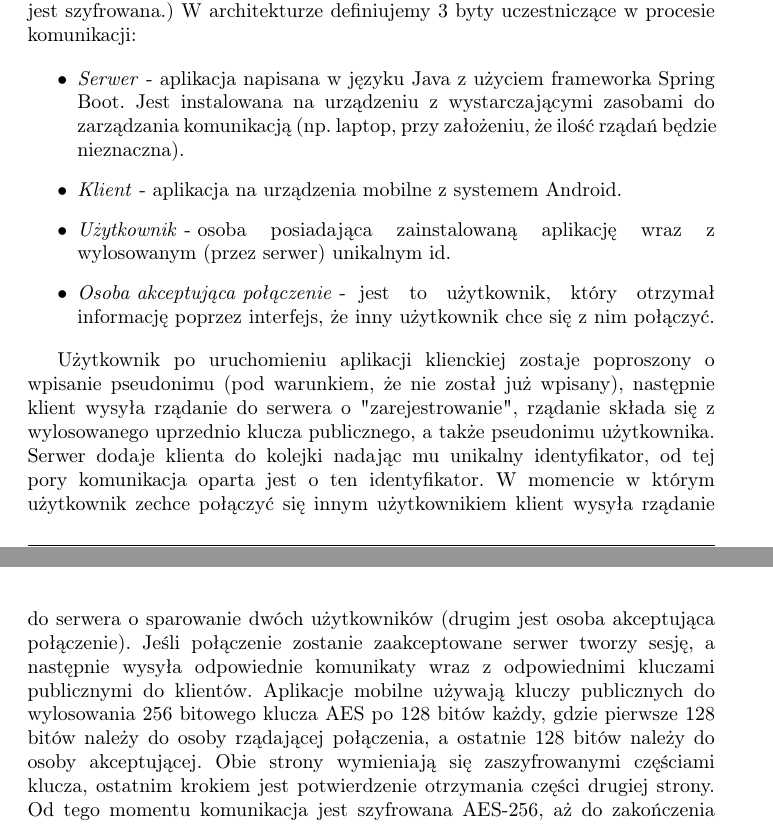
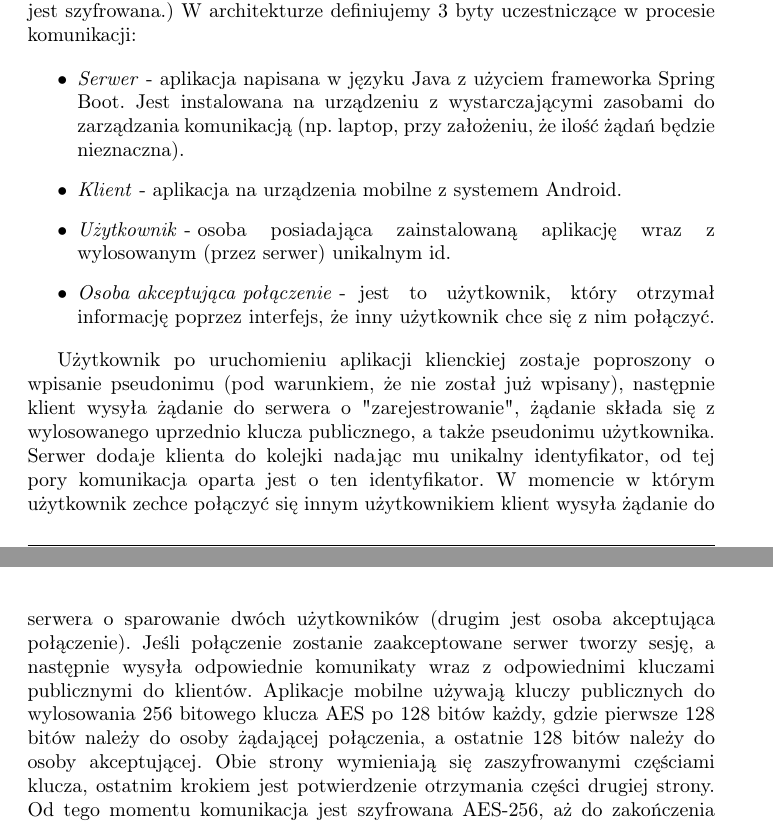
Before and after one commit to 517435708/TIP, a LaTeX document (documentation/main.tex, which reads documentation/architektura.tex): two parts of pages 3 and 4 of 5, joined at a grey line, cut so that both start at the same text. Compiled offline with pdfLaTeX.

Commit message:
Update architektura.tex
Poprawione literówki

```diff
--- a/documentation/architektura.tex
+++ b/documentation/architektura.tex
@@ -1,11 +1,11 @@
 \justy{System oparty jest o architekturę klient - serwer. Aplikacja kliencka zainstalowana zostałą na urządzeniu mobilnym. Jej zadaniem jest udostępnienie interfejsu dla użytkownika w taki sposób aby w prosty sposób umożliwić korzystanie z usług serwera. Aplikacja zapewnia również poziom bezpieczeństwa szyfrując/deszyfrując aplikację (serwer pełni rolę pośrednika, nie uczestniczy w komunikacji, nie jest w stanie "podsłuchać" rozmowy, gdyż ta jest szyfrowana.) W architekturze definiujemy 3 byty uczestniczące w procesie komunikacji:}
 
 \begin{itemize}
-	\item \textit{Serwer} - aplikacja napisana w języku Java z użyciem frameworka Spring Boot. Jest instalowana na urządzeniu z wystarczającymi zasobami do zarządzania komunikacją (np. laptop, przy założeniu, że ilość rządań będzie nieznaczna).
+	\item \textit{Serwer} - aplikacja napisana w języku Java z użyciem frameworka Spring Boot. Jest instalowana na urządzeniu z wystarczającymi zasobami do zarządzania komunikacją (np. laptop, przy założeniu, że ilość żądań będzie nieznaczna).
 	\item \textit{Klient} - aplikacja na urządzenia mobilne z systemem Android.
 	\item \textit{Użytkownik} -\justy{osoba posiadająca zainstalowaną aplikację wraz z }wylosowanym (przez serwer) unikalnym id.
 	\item \textit{Osoba akceptująca połączenie} - \justy{jest to użytkownik, który otrzymał informację poprzez interfejs, że inny użytkownik chce się z nim połączyć.}
 \end{itemize}
 
 
-\justy{Użytkownik po uruchomieniu aplikacji klienckiej zostaje poproszony o wpisanie pseudonimu (pod warunkiem, że nie został już wpisany), następnie klient wysyła rządanie do serwera o "zarejestrowanie", rządanie składa się z wylosowanego uprzednio klucza publicznego, a także pseudonimu użytkownika. Serwer dodaje klienta do kolejki nadając mu unikalny identyfikator, od tej pory komunikacja oparta jest o ten identyfikator. W momencie w którym użytkownik zechce połączyć się innym użytkownikiem klient wysyła rządanie do serwera o sparowanie dwóch użytkowników (drugim jest osoba akceptująca połączenie). Jeśli połączenie zostanie zaakceptowane serwer tworzy sesję, a następnie wysyła odpowiednie komunikaty wraz z odpowiednimi kluczami publicznymi do klientów. Aplikacje mobilne używają kluczy publicznych do wylosowania 256 bitowego klucza AES po 128 bitów każdy, gdzie pierwsze 128 bitów należy do osoby rządającej połączenia, a ostatnie 128 bitów należy do osoby akceptującej. Obie strony wymieniają się zaszyfrowanymi częściami klucza, ostatnim krokiem jest potwierdzenie otrzymania części drugiej strony. Od tego momentu komunikacja jest szyfrowana AES-256, aż do zakończenia rozmowy.}
+\justy{Użytkownik po uruchomieniu aplikacji klienckiej zostaje poproszony o wpisanie pseudonimu (pod warunkiem, że nie został już wpisany), następnie klient wysyła żądanie do serwera o "zarejestrowanie", żądanie składa się z wylosowanego uprzednio klucza publicznego, a także pseudonimu użytkownika. Serwer dodaje klienta do kolejki nadając mu unikalny identyfikator, od tej pory komunikacja oparta jest o ten identyfikator. W momencie w którym użytkownik zechce połączyć się innym użytkownikiem klient wysyła żądanie do serwera o sparowanie dwóch użytkowników (drugim jest osoba akceptująca połączenie). Jeśli połączenie zostanie zaakceptowane serwer tworzy sesję, a następnie wysyła odpowiednie komunikaty wraz z odpowiednimi kluczami publicznymi do klientów. Aplikacje mobilne używają kluczy publicznych do wylosowania 256 bitowego klucza AES po 128 bitów każdy, gdzie pierwsze 128 bitów należy do osoby żądającej połączenia, a ostatnie 128 bitów należy do osoby akceptującej. Obie strony wymieniają się zaszyfrowanymi częściami klucza, ostatnim krokiem jest potwierdzenie otrzymania części drugiej strony. Od tego momentu komunikacja jest szyfrowana AES-256, aż do zakończenia rozmowy.}
```
